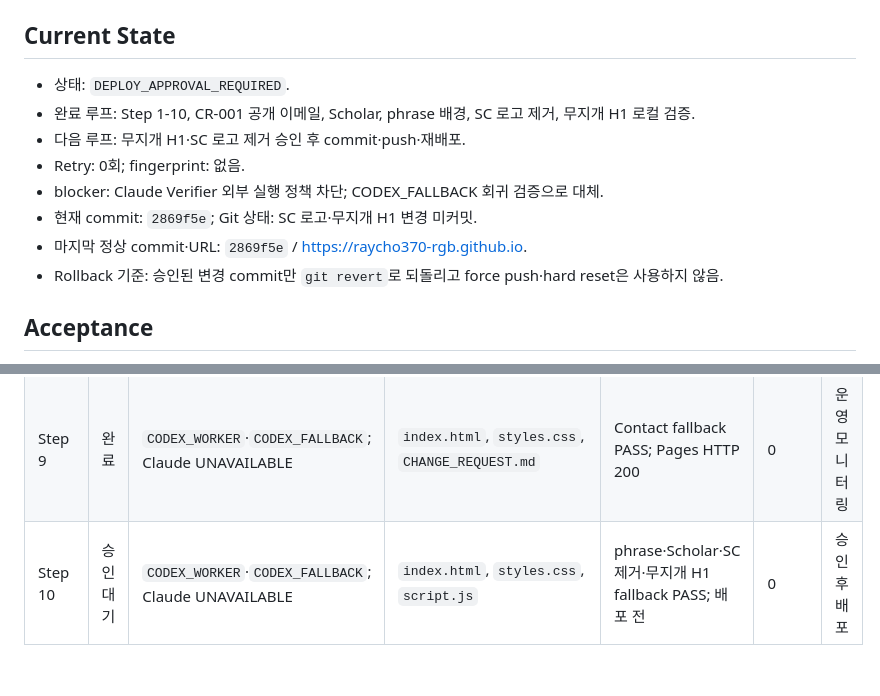
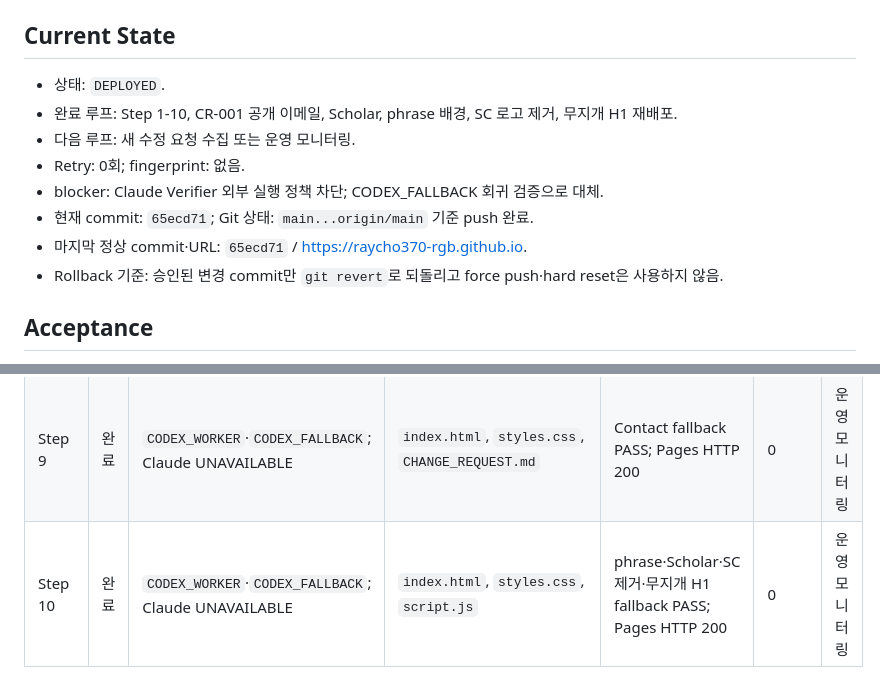
Before and after one commit to raycho370-rgb/raycho370-rgb.github.io, a Markdown page: MEMORY.md, 2 parts joined by grey strips. GitHub-like rendering.

```diff
--- a/MEMORY.md
+++ b/MEMORY.md
@@ -24,13 +24,13 @@
 
 ## Current State
 
-- 상태: `DEPLOY_APPROVAL_REQUIRED`.
-- 완료 루프: Step 1-10, CR-001 공개 이메일, Scholar, phrase 배경, SC 로고 제거, 무지개 H1 로컬 검증.
-- 다음 루프: 무지개 H1·SC 로고 제거 승인 후 commit·push·재배포.
+- 상태: `DEPLOYED`.
+- 완료 루프: Step 1-10, CR-001 공개 이메일, Scholar, phrase 배경, SC 로고 제거, 무지개 H1 재배포.
+- 다음 루프: 새 수정 요청 수집 또는 운영 모니터링.
 - Retry: 0회; fingerprint: 없음.
 - blocker: Claude Verifier 외부 실행 정책 차단; CODEX_FALLBACK 회귀 검증으로 대체.
-- 현재 commit: `2869f5e`; Git 상태: SC 로고·무지개 H1 변경 미커밋.
-- 마지막 정상 commit·URL: `2869f5e` / https://raycho370-rgb.github.io.
+- 현재 commit: `65ecd71`; Git 상태: `main...origin/main` 기준 push 완료.
+- 마지막 정상 commit·URL: `65ecd71` / https://raycho370-rgb.github.io.
 - Rollback 기준: 승인된 변경 commit만 `git revert`로 되돌리고 force push·hard reset은 사용하지 않음.
 
 ## Acceptance
@@ -58,4 +58,4 @@ HTML·내부 링크·상대 경로, 375/768/1440px 반응형, JS 무오류, 게
 | Step 6 | 완료 | Codex 문서 설계 | `AUTOMATION_READINESS.md` | 실행 안 함 | 0 | 전체 구현 |
 | Step 8 | 완료 | Codex 문서 분석 | `CHANGE_REQUEST.md`, `AORR.md` | 실행 안 함 | 0 | 실제 요구사항 수집 |
 | Step 9 | 완료 | `CODEX_WORKER`·`CODEX_FALLBACK`; Claude UNAVAILABLE | `index.html`, `styles.css`, `CHANGE_REQUEST.md` | Contact fallback PASS; Pages HTTP 200 | 0 | 운영 모니터링 |
-| Step 10 | 승인 대기 | `CODEX_WORKER`·`CODEX_FALLBACK`; Claude UNAVAILABLE | `index.html`, `styles.css`, `script.js` | phrase·Scholar·SC 제거·무지개 H1 fallback PASS; 배포 전 | 0 | 승인 후 배포 |
+| Step 10 | 완료 | `CODEX_WORKER`·`CODEX_FALLBACK`; Claude UNAVAILABLE | `index.html`, `styles.css`, `script.js` | phrase·Scholar·SC 제거·무지개 H1 fallback PASS; Pages HTTP 200 | 0 | 운영 모니터링 |
```
Also changed, not shown: AORR_LOG.md (+7 -0 lines).
